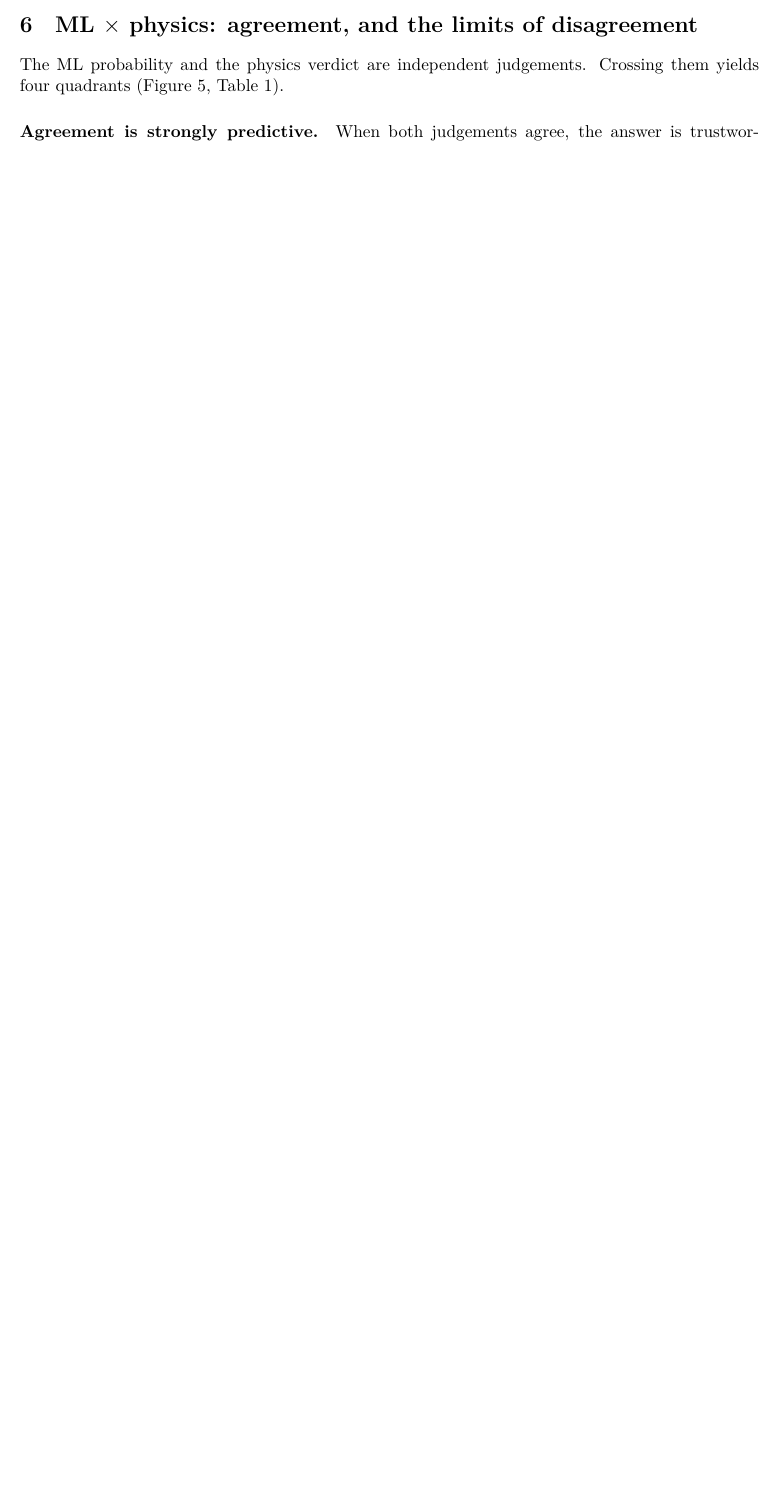
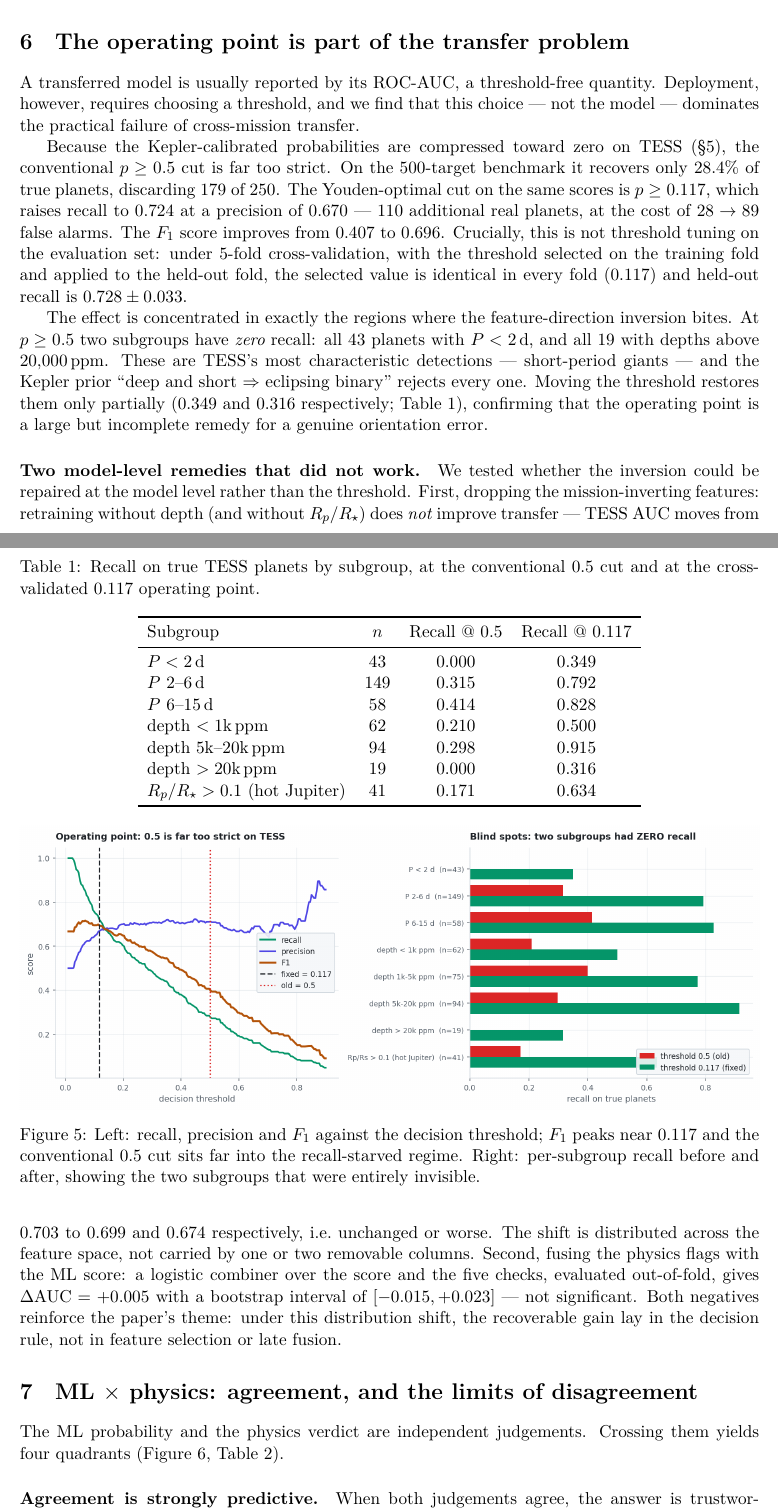
Before and after one commit to DhruvR-16/exoplanet_detection, a LaTeX paper (paper/paper.tex): part of page 5 of 8 before the commit and two parts of pages 5 and 6 of 10 after it, the two joined at a grey line, cut at the place of the change, the shorter picture padded with empty space. The pictures show the PDF file paper/paper.pdf that the author committed with the source.

Commit message:
paper: add the operating-point result and correct the injection numbers
New Section 6, 'The operating point is part of the transfer problem', reports
that the decision threshold - not the model - dominates the practical cost of
Kepler->TESS shift: p>=0.5 recovers only 28.4% of true planets and has ZERO
recall on two subgroups (P<2d, n=43; depth>20k ppm, n=19). A cross-validated
0.117 cut raises recall to 0.724 and F1 from 0.407 to 0.696. Adds Table 1
(per-subgroup recall) and Figure 5 (threshold sweep + blind spots), plus the two
model-level remedies that failed (feature dropping, physics fusion).

Corrects Section 4: classifier completeness was scored at a hardcoded 0.5, which
understated it. Overall TLS+classifier recovery is 0.55, not 0.25. The old
'recovery peaks at 4-6 Re' claim was an artifact of that cut - the true peak is
0.90 near 9 Re, falling to 0.67 at 13 Re, so the EB-rejection effect is real but
much weaker than reported. Figures regenerated (light + dark).

injection.py now re-derives clf_recovered from the stored probability at
finalize time, so the maps always track the current operating point instead of a
value frozen into a long-lived resumable CSV.

Abstract, intro contributions and discussion updated; README carries the new
numbers and figure.

```diff
--- a/paper/paper.tex
+++ b/paper/paper.tex
@@ -69,4 +76,3 @@ they disagree, and whether that structure is actionable. Our contributions are:
 (1) an injection--recovery completeness map for a feature-based classical ensemble
 on real TESS data; (2) an honest, confidence-interval-qualified account of
 Kepler$\rightarrow$TESS transfer, with a concrete distribution-shift mechanism;
-(3) an analysis of the ML--physics agreement structure, including a validated
@@ -212,6 +230,76 @@ $0.058$ vs.\ $0.031$; both Mann--Whitney $p<10^{-4}$). A model that learned
 ``deep\,$\Rightarrow$\,false positive'' on Kepler is therefore actively
 mis-oriented on TESS --- explaining why more data cannot close the gap and why a
 mission-agnostic SNR cut competes with it.
+
+\section{The operating point is part of the transfer problem}
+\label{sec:threshold}
+A transferred model is usually reported by its ROC-AUC, a threshold-free
+quantity. Deployment, however, requires choosing a threshold, and we find that
+this choice --- not the model --- dominates the practical failure of cross-mission
+transfer.
+
+Because the Kepler-calibrated probabilities are compressed toward zero on TESS
+(\S\ref{sec:transfer}), the conventional $p \geq 0.5$ cut is far too strict. On the $500$-target
+benchmark it recovers only $28.4\%$ of true planets, discarding $179$ of $250$.
+The Youden-optimal cut on the same scores is $p \geq 0.117$, which raises recall
+to $0.724$ at a precision of $0.670$ --- $110$ additional real planets, at the
+cost of $28 \rightarrow 89$ false alarms. The $F_1$ score improves from $0.407$
+to $0.696$. Crucially, this is not threshold tuning on the evaluation set: under
+$5$-fold cross-validation, with the threshold selected on the training fold and
+applied to the held-out fold, the selected value is identical in every fold
+($0.117$) and held-out recall is $0.728 \pm 0.033$.
+
+The effect is concentrated in exactly the regions where the feature-direction
+inversion bites. At $p \geq 0.5$ two subgroups have \emph{zero} recall: all $43$
+planets with $P < 2$\,d, and all $19$ with depths above $20{,}000$\,ppm. These
+are TESS's most characteristic detections --- short-period giants --- and the
+Kepler prior ``deep and short $\Rightarrow$ eclipsing binary'' rejects every one.
+Moving the threshold restores them only partially ($0.349$ and $0.316$
+respectively; Table~\ref{tab:blindspots}), confirming that the operating point is
+a large but incomplete remedy for a genuine orientation error.
+
+\begin{table}[t]
+\centering
+\caption{Recall on true TESS planets by subgroup, at the conventional $0.5$ cut
+and at the cross-validated $0.117$ operating point.}
+\label{tab:blindspots}
+\begin{tabular}{lccc}
+\toprule
+Subgroup & $n$ & Recall @ $0.5$ & Recall @ $0.117$ \\
+\midrule
+$P < 2$\,d                       & 43  & 0.000 & 0.349 \\
+$P$ $2$--$6$\,d                  & 149 & 0.315 & 0.792 \\
+$P$ $6$--$15$\,d                 & 58  & 0.414 & 0.828 \\
+depth $<1$k\,ppm                 & 62  & 0.210 & 0.500 \\
+depth $5$k--$20$k\,ppm           & 94  & 0.298 & 0.915 \\
+depth $>20$k\,ppm                & 19  & 0.000 & 0.316 \\
+$R_p/R_\star > 0.1$ (hot Jupiter)& 41  & 0.171 & 0.634 \\
+\bottomrule
+\end{tabular}
+\end{table}
+
+\begin{figure}[t]
+\centering
+\includegraphics[width=\linewidth]{error_analysis.png}
+\caption{Left: recall, precision and $F_1$ against the decision threshold; $F_1$
+peaks near $0.117$ and the conventional $0.5$ cut sits far into the
+recall-starved regime. Right: per-subgroup recall before and after, showing the
+two subgroups that were entirely invisible.}
+\label{fig:erroranalysis}
+\end{figure}
+
+\paragraph{Two model-level remedies that did not work.}
+We tested whether the inversion could be repaired at the model level rather than
+the threshold. First, dropping the mission-inverting features: retraining without
+depth (and without $R_p/R_\star$) does \emph{not} improve transfer --- TESS AUC
+moves from $0.703$ to $0.699$ and $0.674$ respectively, i.e.\ unchanged or worse.
+The shift is distributed across the feature space, not carried by one or two
+removable columns. Second, fusing the physics flags with the ML score: a logistic
+combiner over the score and the five checks, evaluated out-of-fold, gives
+$\Delta\text{AUC}=+0.005$ with a bootstrap interval of $[-0.015,+0.023]$ --- not
+significant. Both negatives reinforce the paper's theme: under this
+distribution shift, the recoverable gain lay in the decision rule, not in
+feature selection or late fusion.
 
 \section{ML $\times$ physics: agreement, and the limits of disagreement}
 The ML probability and the physics verdict are independent judgements. Crossing
```
Also changed, not shown: README.md, docs/img/injection_completeness_clf.png, docs/img/light/error_analysis.png (added), docs/img/light/injection_completeness_clf.png, paper/paper.pdf, paper/paper.tex (55 more changed lines), 2 other files.
